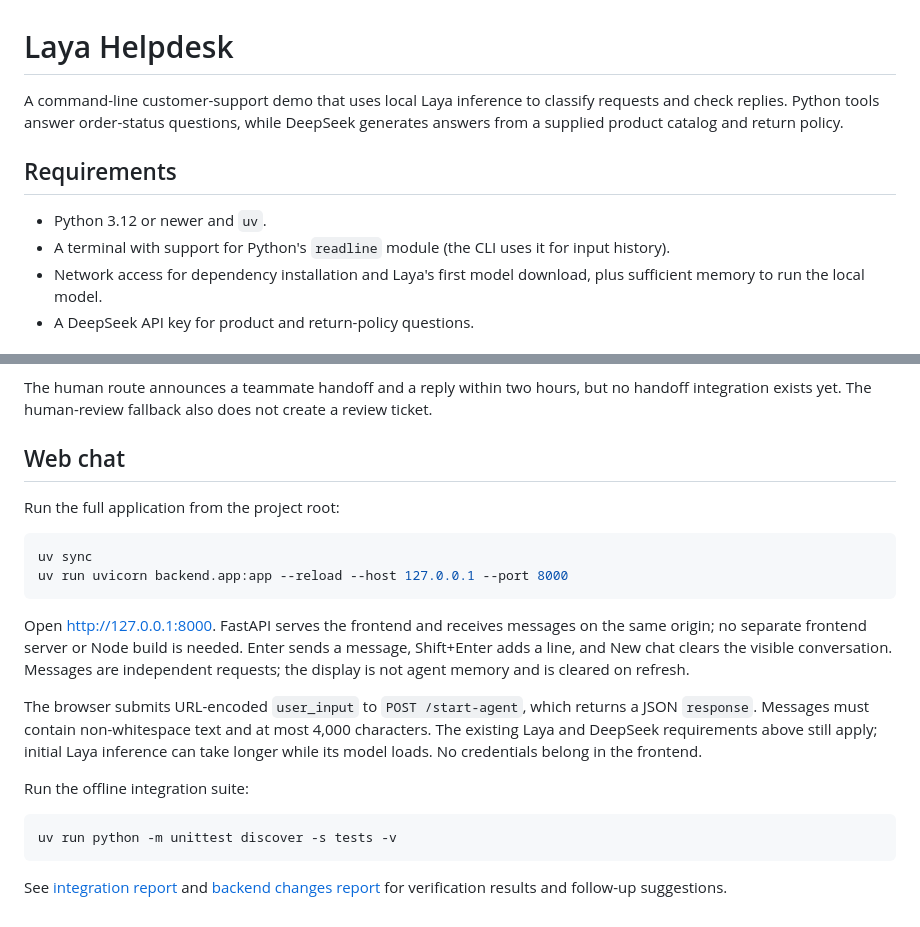
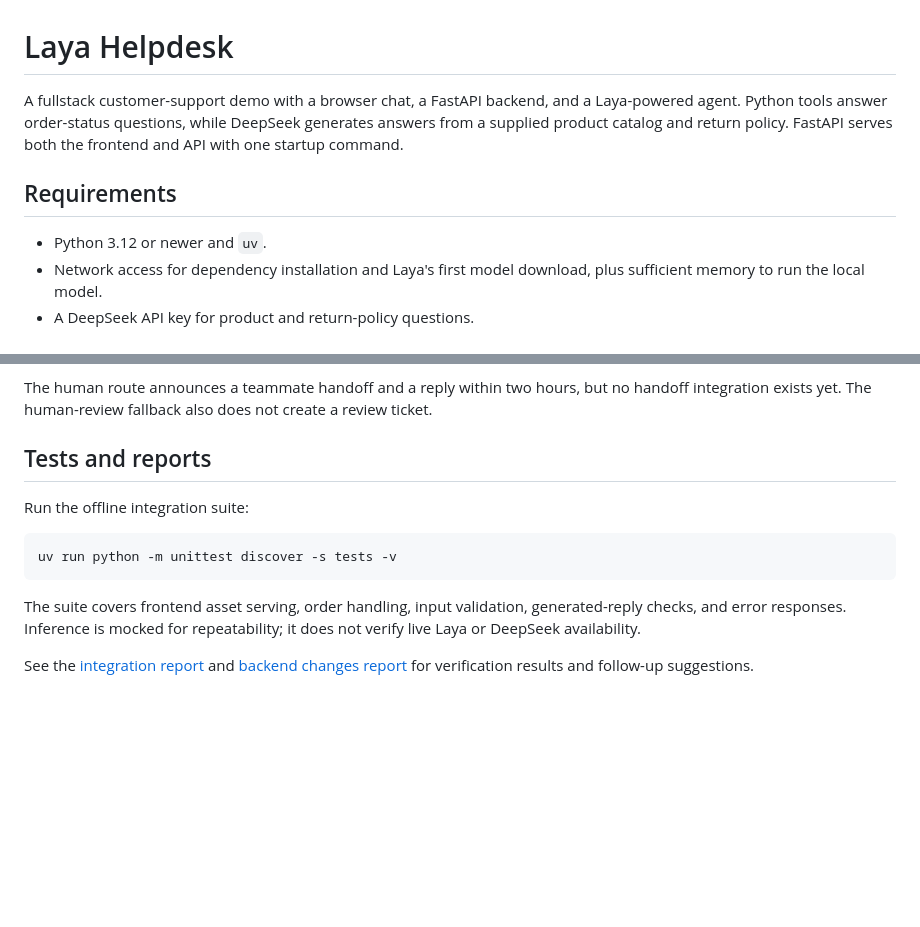
Before and after one commit to Abhii-04/Customer-HelpDesk, a Markdown page: README.md, 2 parts joined by grey strips. Rendered like a GitHub page; blank space fills up the shorter version.

````diff
--- a/README.md
+++ b/README.md
@@ -1,11 +1,10 @@
 # Laya Helpdesk
 
-A command-line customer-support demo that uses local Laya inference to classify requests and check replies. Python tools answer order-status questions, while DeepSeek generates answers from a supplied product catalog and return policy.
+A fullstack customer-support demo with a browser chat, a FastAPI backend, and a Laya-powered agent. Python tools answer order-status questions, while DeepSeek generates answers from a supplied product catalog and return policy. FastAPI serves both the frontend and API with one startup command.
 
 ## Requirements
 
 - Python 3.12 or newer and `uv`.
-- A terminal with support for Python's `readline` module (the CLI uses it for input history).
 - Network access for dependency installation and Laya's first model download, plus sufficient memory to run the local model.
 - A DeepSeek API key for product and return-policy questions.
 
@@ -118,18 +138,7 @@ Orders and catalog entries are in-memory sample data. Delivery dates are fixed d
 
 The human route announces a teammate handoff and a reply within two hours, but no handoff integration exists yet. The human-review fallback also does not create a review ticket.
 
-## Web chat
-
-Run the full application from the project root:
-
-```bash
-uv sync
-uv run uvicorn backend.app:app --reload --host 127.0.0.1 --port 8000
-```
-
-Open <http://127.0.0.1:8000>. FastAPI serves the frontend and receives messages on the same origin; no separate frontend server or Node build is needed. Enter sends a message, Shift+Enter adds a line, and New chat clears the visible conversation. Messages are independent requests; the display is not agent memory and is cleared on refresh.
-
-The browser submits URL-encoded `user_input` to `POST /start-agent`, which returns a JSON `response`. Messages must contain non-whitespace text and at most 4,000 characters. The existing Laya and DeepSeek requirements above still apply; initial Laya inference can take longer while its model loads. No credentials belong in the frontend.
+## Tests and reports
 
 Run the offline integration suite:
 
@@ -137,4 +146,6 @@ Run the offline integration suite:
 uv run python -m unittest discover -s tests -v
 ```
 
-See [integration report](docs/INTEGRATION_REPORT.md) and [backend changes report](docs/BACKEND_CHANGES_REPORT.md) for verification results and follow-up suggestions.
+The suite covers frontend asset serving, order handling, input validation, generated-reply checks, and error responses. Inference is mocked for repeatability; it does not verify live Laya or DeepSeek availability.
+
+See the [integration report](docs/INTEGRATION_REPORT.md) and [backend changes report](docs/BACKEND_CHANGES_REPORT.md) for verification results and follow-up suggestions.
````
Also changed, not shown: other parts of README.md (+30 -9 lines).
